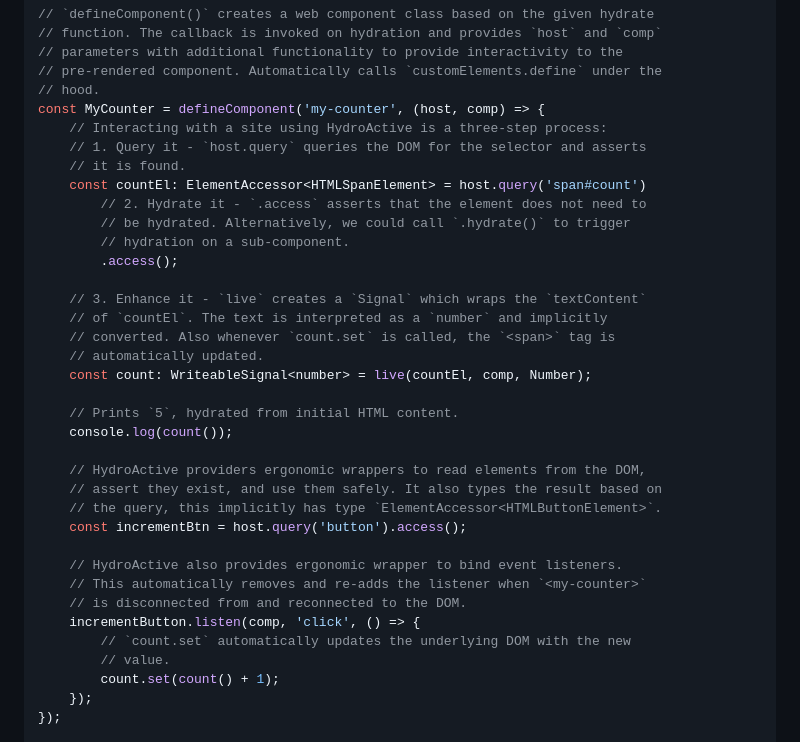
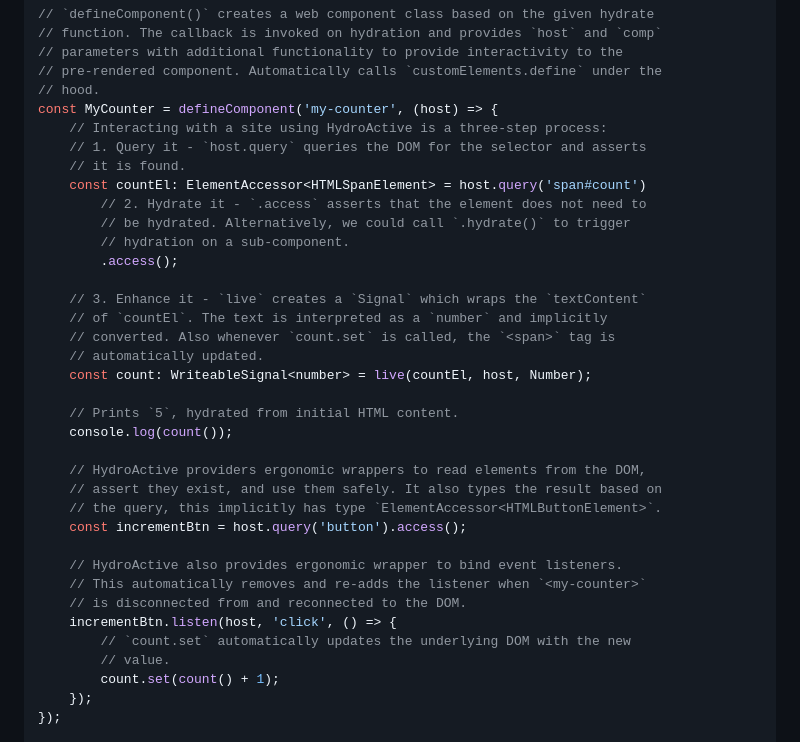
Before and after one commit to dgp1130/HydroActive, a Markdown page: README.md, the part around the change. Rendered like a GitHub page.

Commit message:
Updates `README.md` example to reflect recent changes.

```diff
--- a/README.md
+++ b/README.md
@@ -74,7 +74,7 @@ import { WriteableSignal } from 'hydroactive/signals.js';
 // parameters with additional functionality to provide interactivity to the
 // pre-rendered component. Automatically calls `customElements.define` under the
 // hood.
-const MyCounter = defineComponent('my-counter', (host, comp) => {
+const MyCounter = defineComponent('my-counter', (host) => {
     // Interacting with a site using HydroActive is a three-step process:
     // 1. Query it - `host.query` queries the DOM for the selector and asserts
     // it is found.
@@ -88,7 +88,7 @@ const MyCounter = defineComponent('my-counter', (host, comp) => {
     // of `countEl`. The text is interpreted as a `number` and implicitly
     // converted. Also whenever `count.set` is called, the `<span>` tag is
     // automatically updated.
-    const count: WriteableSignal<number> = live(countEl, comp, Number);
+    const count: WriteableSignal<number> = live(countEl, host, Number);
 
     // Prints `5`, hydrated from initial HTML content.
     console.log(count());
@@ -101,7 +101,7 @@ const MyCounter = defineComponent('my-counter', (host, comp) => {
     // HydroActive also provides ergonomic wrapper to bind event listeners.
     // This automatically removes and re-adds the listener when `<my-counter>`
     // is disconnected from and reconnected to the DOM.
-    incrementButton.listen(comp, 'click', () => {
+    incrementBtn.listen(host, 'click', () => {
         // `count.set` automatically updates the underlying DOM with the new
         // value.
         count.set(count() + 1);
```
